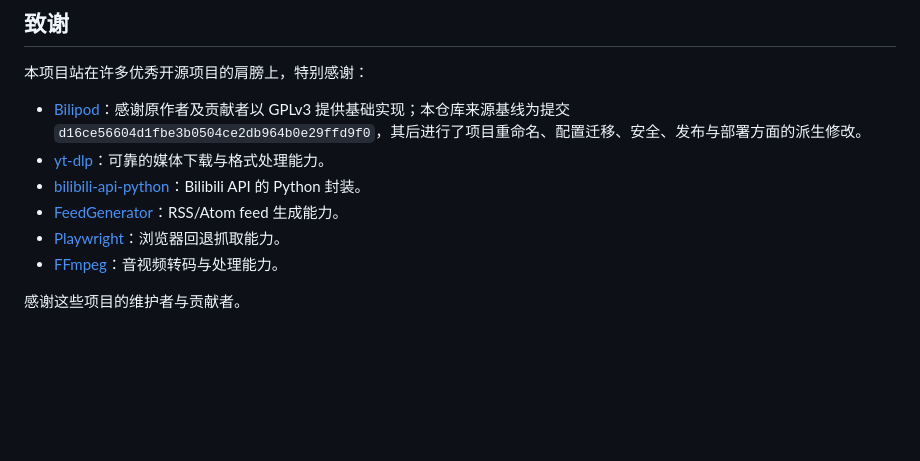
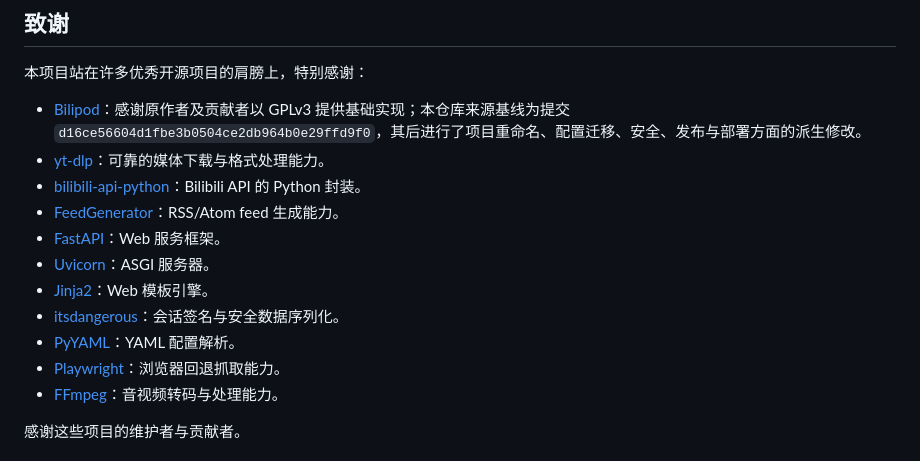
Before and after one commit to Luca4Don3/bilibili-podcast, a Markdown page: README.md, the part around the change. Rendered like a GitHub page; blank space fills up the shorter version.

Commit message:
docs: acknowledge web stack dependencies

```diff
--- a/README.md
+++ b/README.md
@@ -972,6 +972,11 @@ GNU General Public License v3.0
 - [yt-dlp](https://github.com/yt-dlp/yt-dlp)：可靠的媒体下载与格式处理能力。
 - [bilibili-api-python](https://github.com/Nemo2011/bilibili-api)：Bilibili API 的 Python 封装。
 - [FeedGenerator](https://github.com/lkiesow/python-feedgen)：RSS/Atom feed 生成能力。
+- [FastAPI](https://fastapi.tiangolo.com/)：Web 服务框架。
+- [Uvicorn](https://www.uvicorn.org/)：ASGI 服务器。
+- [Jinja2](https://jinja.palletsprojects.com/)：Web 模板引擎。
+- [itsdangerous](https://itsdangerous.palletsprojects.com/)：会话签名与安全数据序列化。
+- [PyYAML](https://pyyaml.org/)：YAML 配置解析。
 - [Playwright](https://github.com/microsoft/playwright-python)：浏览器回退抓取能力。
 - [FFmpeg](https://ffmpeg.org/)：音视频转码与处理能力。
 
```
